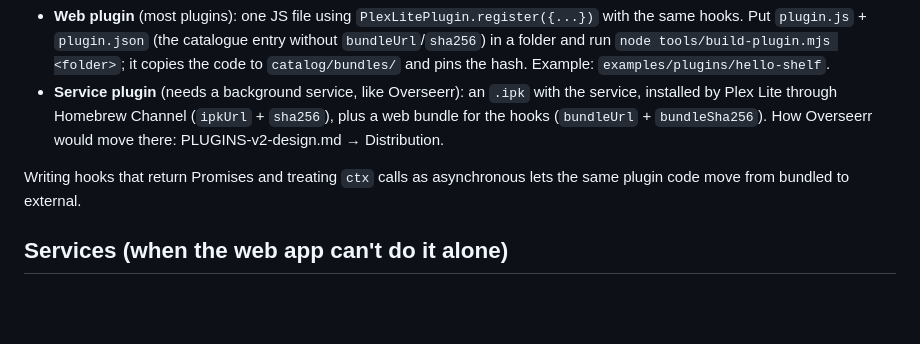
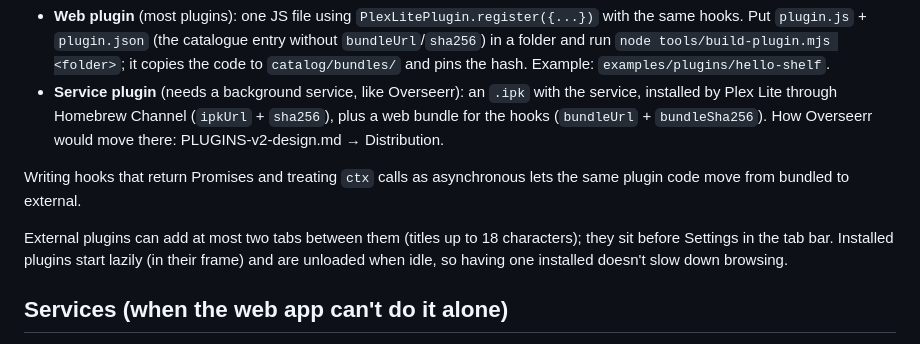
Before and after one commit to Obednal97/plex-lite, a Markdown page: docs/PLUGINS.md, the part around the change. Rendered like a GitHub page; blank space fills up the shorter version.

```diff
--- a/docs/PLUGINS.md
+++ b/docs/PLUGINS.md
@@ -169,6 +169,10 @@ re-asked on every update and revocable in Settings → Plugins.
 Writing hooks that return Promises and treating `ctx` calls as asynchronous lets the same plugin code
 move from bundled to external.
 
+External plugins can add at most two tabs between them (titles up to 18 characters); they sit before
+Settings in the tab bar. Installed plugins start lazily (in their frame) and are unloaded when idle,
+so having one installed doesn't slow down browsing.
+
 ## Services (when the web app can't do it alone)
 
 Overseerr needs one because its session cookie is `HttpOnly; SameSite=Lax`: the app (a `file://`
```
Also changed, not shown: docs/PLUGINS-v2-design.md (+13 -4 lines).
